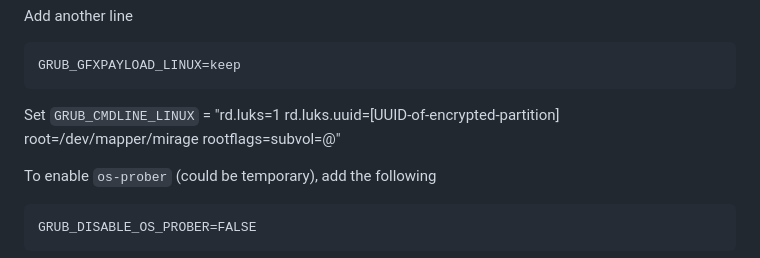
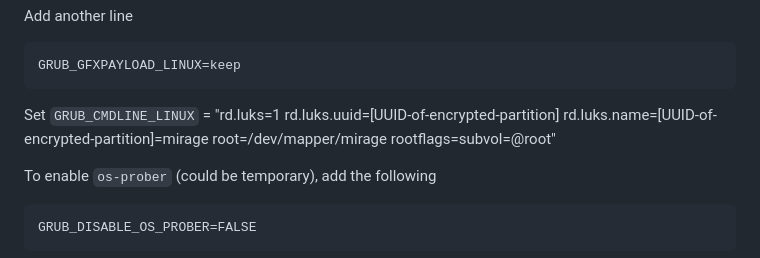
Before and after one commit to myTerminal/dotfiles, a Markdown page: .setup/docs/install-void.md, the part around the change. GitHub-like rendering.

Commit message:
fix a race-condition on Void boot for X1 Nano

```diff
--- a/.setup/docs/install-void.md
+++ b/.setup/docs/install-void.md
@@ -232,7 +232,7 @@ Add another line
 
     GRUB_GFXPAYLOAD_LINUX=keep
 
-Set `GRUB_CMDLINE_LINUX` = "rd.luks=1 rd.luks.uuid=[UUID-of-encrypted-partition] root=/dev/mapper/mirage rootflags=subvol=@"
+Set `GRUB_CMDLINE_LINUX` = "rd.luks=1 rd.luks.uuid=[UUID-of-encrypted-partition] rd.luks.name=[UUID-of-encrypted-partition]=mirage root=/dev/mapper/mirage rootflags=subvol=@root"
 
 To enable `os-prober` (could be temporary), add the following
 
```
